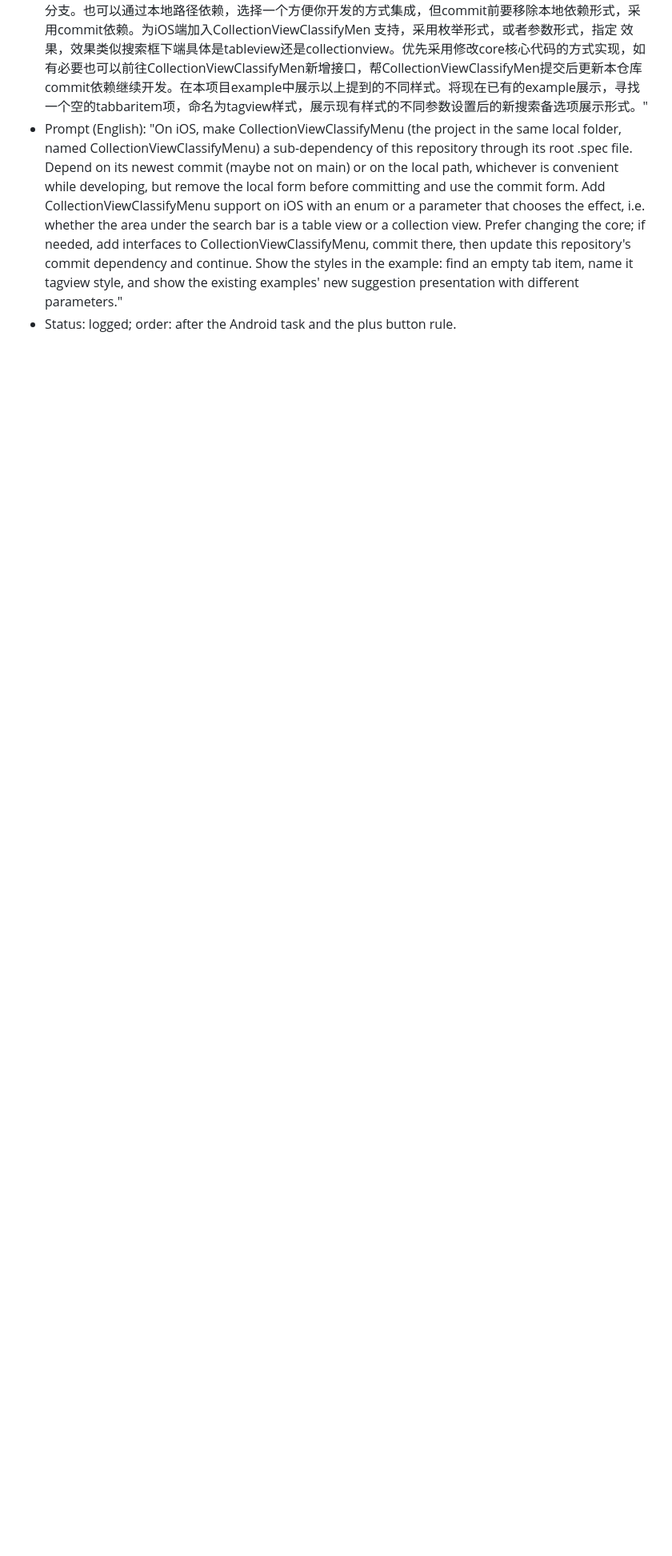
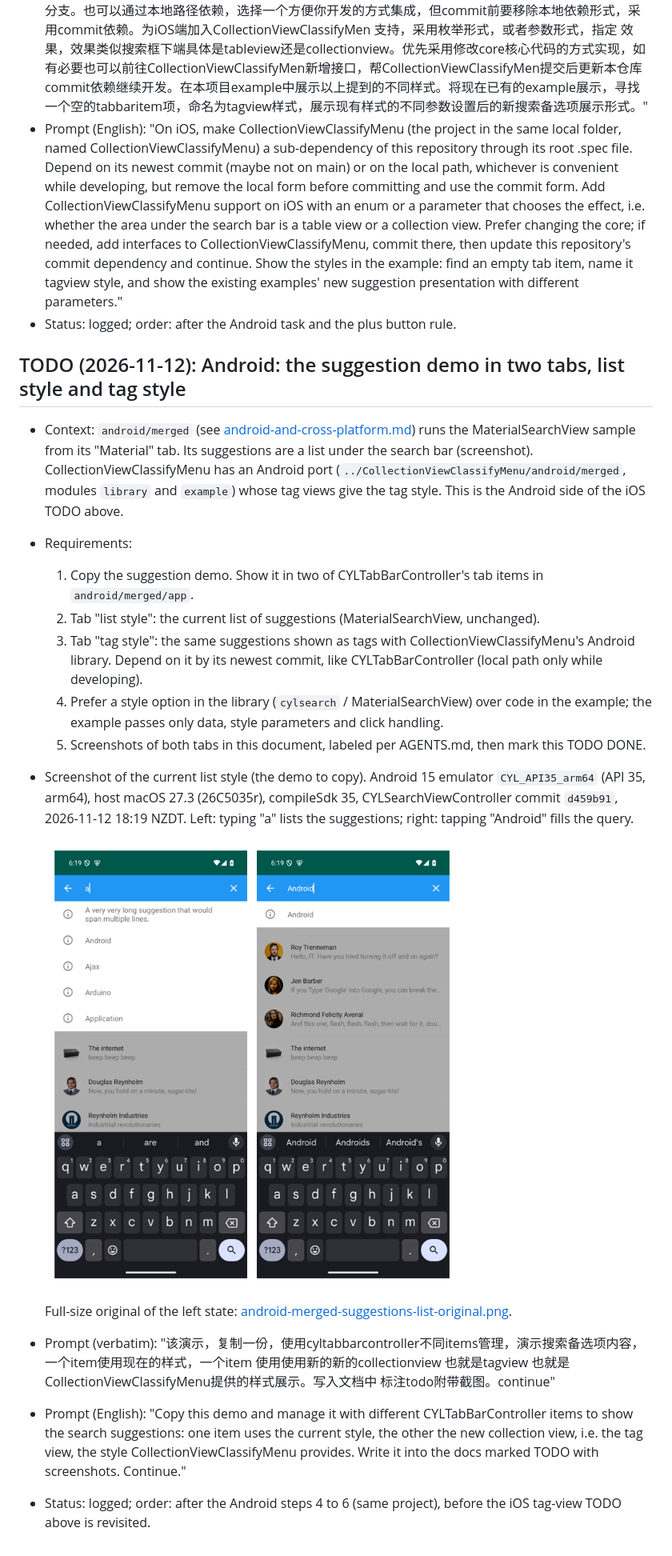
Before and after one commit to ChenYilong/CYLSearchViewController, a Markdown page: docs/tag-view-suggestions.md, the part around the change. Shown at 80% size. Rendered like a GitHub page; pictures changed too: docs/assets/android-merged-materialsearchview-suggestions.png (added); blank space fills up the shorter version.

Commit message:
docs: 📝 log the Android list-style / tag-style suggestion tabs (TODO)
By  @ChenYilong <luohanchenyilong@163.com>

Claude-Session: https://claude.ai/code/session_017y7XNzPUTD1qDqdiasqxb1

```diff
--- a/docs/tag-view-suggestions.md
+++ b/docs/tag-view-suggestions.md
@@ -27,3 +27,31 @@ CollectionViewClassifyMenu).
   this repository's commit dependency and continue. Show the styles in the example: find an empty tab item, name it
   tagview style, and show the existing examples' new suggestion presentation with different parameters."
 - Status: logged; order: after the Android task and the plus button rule.
+
+## TODO (2026-11-12): Android: the suggestion demo in two tabs, list style and tag style
+
+- Context: `android/merged` (see [android-and-cross-platform.md](android-and-cross-platform.md)) runs the
+  MaterialSearchView sample from its "Material" tab. Its suggestions are a list under the search bar (screenshot).
+  CollectionViewClassifyMenu has an Android port (`../CollectionViewClassifyMenu/android/merged`, modules `library`
+  and `example`) whose tag views give the tag style. This is the Android side of the iOS TODO above.
+- Requirements:
+  1. Copy the suggestion demo. Show it in two of CYLTabBarController's tab items in `android/merged/app`.
+  2. Tab "list style": the current list of suggestions (MaterialSearchView, unchanged).
+  3. Tab "tag style": the same suggestions shown as tags with CollectionViewClassifyMenu's Android library. Depend on
+     it by its newest commit, like CYLTabBarController (local path only while developing).
+  4. Prefer a style option in the library (`cylsearch` / MaterialSearchView) over code in the example; the example
+     passes only data, style parameters and click handling.
+  5. Screenshots of both tabs in this document, labeled per AGENTS.md, then mark this TODO DONE.
+- Screenshot of the current list style (the demo to copy). Android 15 emulator `CYL_API35_arm64` (API 35, arm64),
+  host macOS 27.3 (26C5035r), compileSdk 35, CYLSearchViewController commit `d459b91`, 2026-11-12 18:19 NZDT.
+  Left: typing "a" lists the suggestions; right: tapping "Android" fills the query.
+
+  ![MaterialSearchView suggestions in android/merged](assets/android-merged-materialsearchview-suggestions.png)
+
+  Full-size original of the left state: [android-merged-suggestions-list-original.png](assets/android-merged-suggestions-list-original.png).
+- Prompt (verbatim): "该演示，复制一份，使用cyltabbarcontroller不同items管理，演示搜索备选项内容，一个item使用现在的样式，一个item 使用使用新的新的collectionview 也就是tagview 也就是 CollectionViewClassifyMenu提供的样式展示。写入文档中 标注todo附带截图。continue"
+- Prompt (English): "Copy this demo and manage it with different CYLTabBarController items to show the search
+  suggestions: one item uses the current style, the other the new collection view, i.e. the tag view, the style
+  CollectionViewClassifyMenu provides. Write it into the docs marked TODO with screenshots. Continue."
+- Status: logged; order: after the Android steps 4 to 6 (same project), before the iOS tag-view TODO above is
+  revisited.
```
Also changed, not shown: docs/assets/android-merged-suggestions-list-original.png (added).
